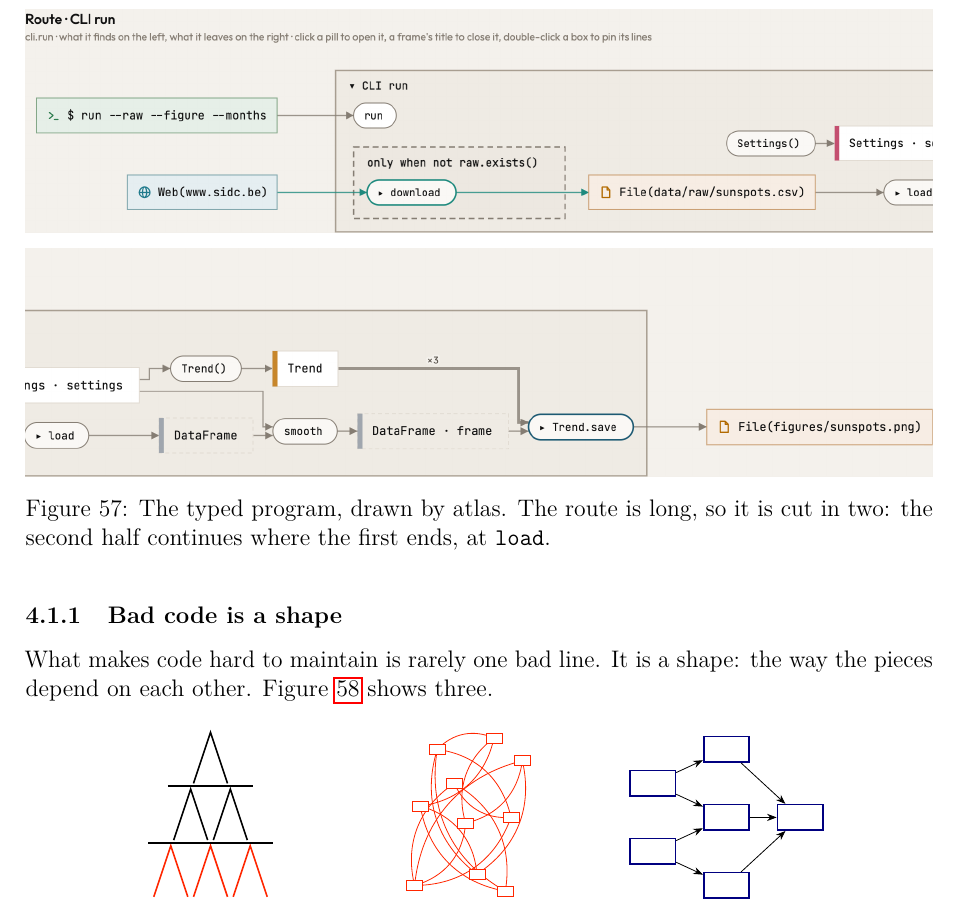
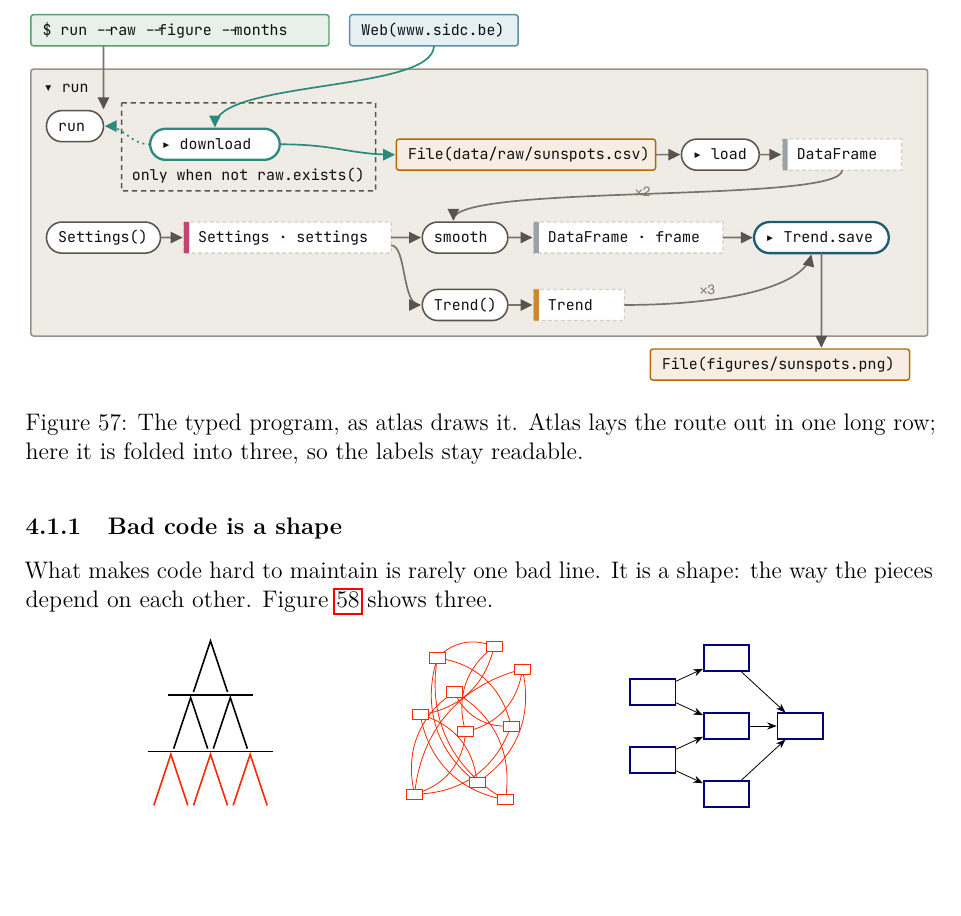
Before and after one commit to raoulg/MADS-DAV, a LaTeX document (reader/dav-reader.tex): part of page 86 of 94 before the commit and part of page 86 of 93 after it, cut at the place of the change, the shorter picture padded with empty space. Compiled offline with pdfLaTeX.

Commit message:
Reader: redraw the two sunspot routes for the page
Atlas lays a route out in one long row, which shrinks to unreadable text at page width.
Both routes are redrawn by hand in the style of the tour's small pictures, with the same
boxes, lines and red dots; the typed one is folded into three rows. The SVG sources sit
next to the PDFs, and the screenshots they replace are removed.

Co-Authored-By: Claude Opus 5.5 <noreply@anthropic.com>

```diff
--- a/reader/dav-reader.tex
+++ b/reader/dav-reader.tex
@@ -1287,9 +1287,8 @@ What ``the way the lines are connected'' means is easiest to see. Figures~\ref{f
 
 \begin{figure}[H]
 \centering
-\includegraphics[width=\textwidth]{atlas/clean-left.png}\\[0.6em]
-\includegraphics[width=\textwidth]{atlas/clean-right.png}
-\caption{The typed program, drawn by atlas. The route is long, so it is cut in two: the second half continues where the first ends, at \texttt{load}.}
+\includegraphics[width=\textwidth]{atlas/route-clean.pdf}
+\caption{The typed program, as atlas draws it. Atlas lays the route out in one long row; here it is folded into three, so the labels stay readable.}
 \label{fig:atlas-clean}
 \end{figure}
 
```
Also changed, not shown: presentations/img/atlas/clean-left.png (deleted), presentations/img/atlas/clean-right.png (deleted), presentations/img/atlas/python-clean.png (deleted), presentations/img/atlas/python-sloppy.png (deleted), presentations/img/atlas/route-clean.pdf (added), presentations/img/atlas/route-clean.svg (added), presentations/img/atlas/route-sloppy.pdf (added), presentations/img/atlas/route-sloppy.svg (added), reader/dav-reader.tex (4 more changed lines), 1 other file.
